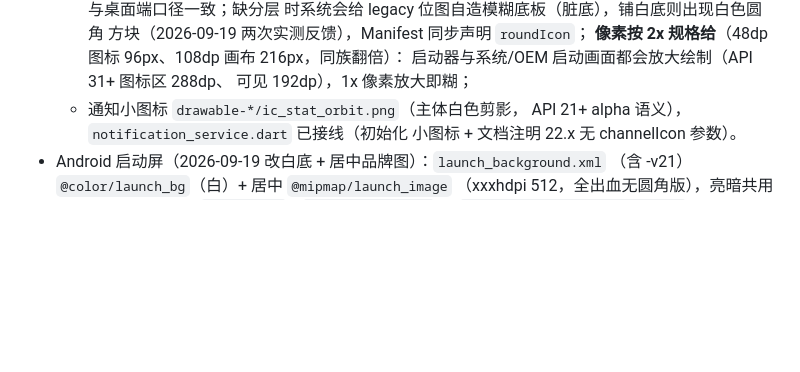
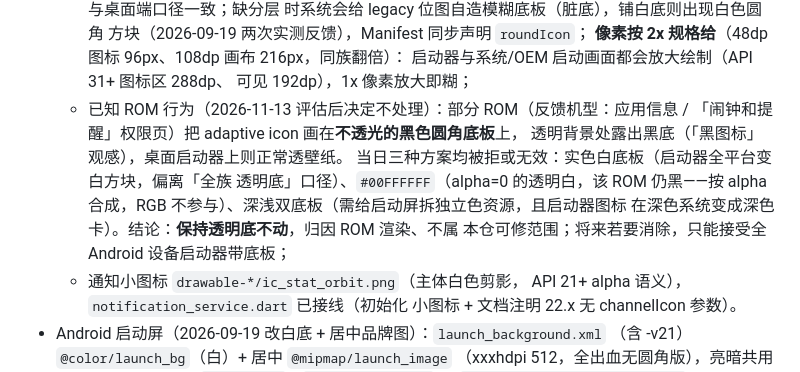
Before and after one commit to mecoren/orbit, a Markdown page: docs/adr/0004-release-engineering.md, the part around the change. Drawn GitHub-style; blank space fills up the shorter version.

Commit message:
docs(adr): 记录 Android 系统页图标黑底归因 ROM、保持透明底不处理
- 反馈机型（应用信息 /「闹钟和提醒」权限页）把 adaptive icon 画在不透光黑色圆角底板上，透明背景处露黑，桌面启动器正常透壁纸。
- 评估三种方案均拒或无效：实色白底板（全平台启动器变白方块、偏离「全族透明底」口径）、#00FFFFFF（alpha=0 的透明白，该 ROM 仍黑，按 alpha 合成 RGB 不参与）、深浅双底板（需给启动屏拆独立色资源，深色系统启动器变深卡）。
- 结论：保持透明底不动，归因 ROM 渲染、不属本仓可修范围；日后若要消除，只能接受全 Android 设备启动器带底板。

```diff
--- a/docs/adr/0004-release-engineering.md
+++ b/docs/adr/0004-release-engineering.md
@@ -75,6 +75,14 @@ MVP 发布（06 文档 §二 M5）要求五端产物签名/分发就绪。现状
     **像素按 2x 规格给**（48dp 图标 96px、108dp 画布 216px，同族翻倍）：
     启动器与系统/OEM 启动画面都会放大绘制（API 31+ 图标区 288dp、
     可见 192dp），1x 像素放大即糊；
+  - 已知 ROM 行为（2026-11-13 评估后决定不处理）：部分 ROM（反馈机型：应用信息 /
+    「闹钟和提醒」权限页）把 adaptive icon 画在**不透光的黑色圆角底板**上，
+    透明背景处露出黑底（「黑图标」观感），桌面启动器上则正常透壁纸。
+    当日三种方案均被拒或无效：实色白底板（启动器全平台变白方块，偏离「全族
+    透明底」口径）、`#00FFFFFF`（alpha=0 的透明白，该 ROM 仍黑——按 alpha
+    合成，RGB 不参与）、深浅双底板（需给启动屏拆独立色资源，且启动器图标
+    在深色系统变成深色卡）。结论：**保持透明底不动**，归因 ROM 渲染、不属
+    本仓可修范围；将来若要消除，只能接受全 Android 设备启动器带底板；
   - 通知小图标 `drawable-*/ic_stat_orbit.png`（主体白色剪影，
     API 21+ alpha 语义），`notification_service.dart` 已接线（初始化
     小图标 + 文档注明 22.x 无 channelIcon 参数）。
```
